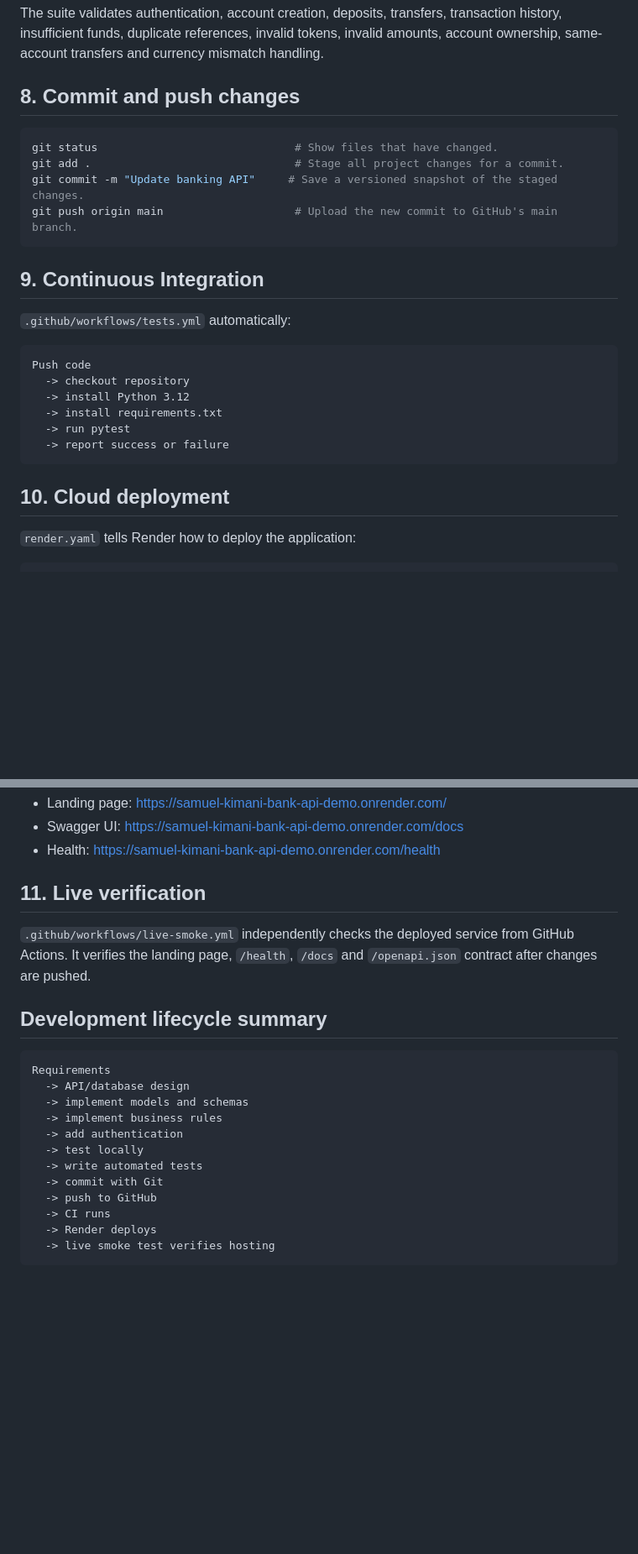
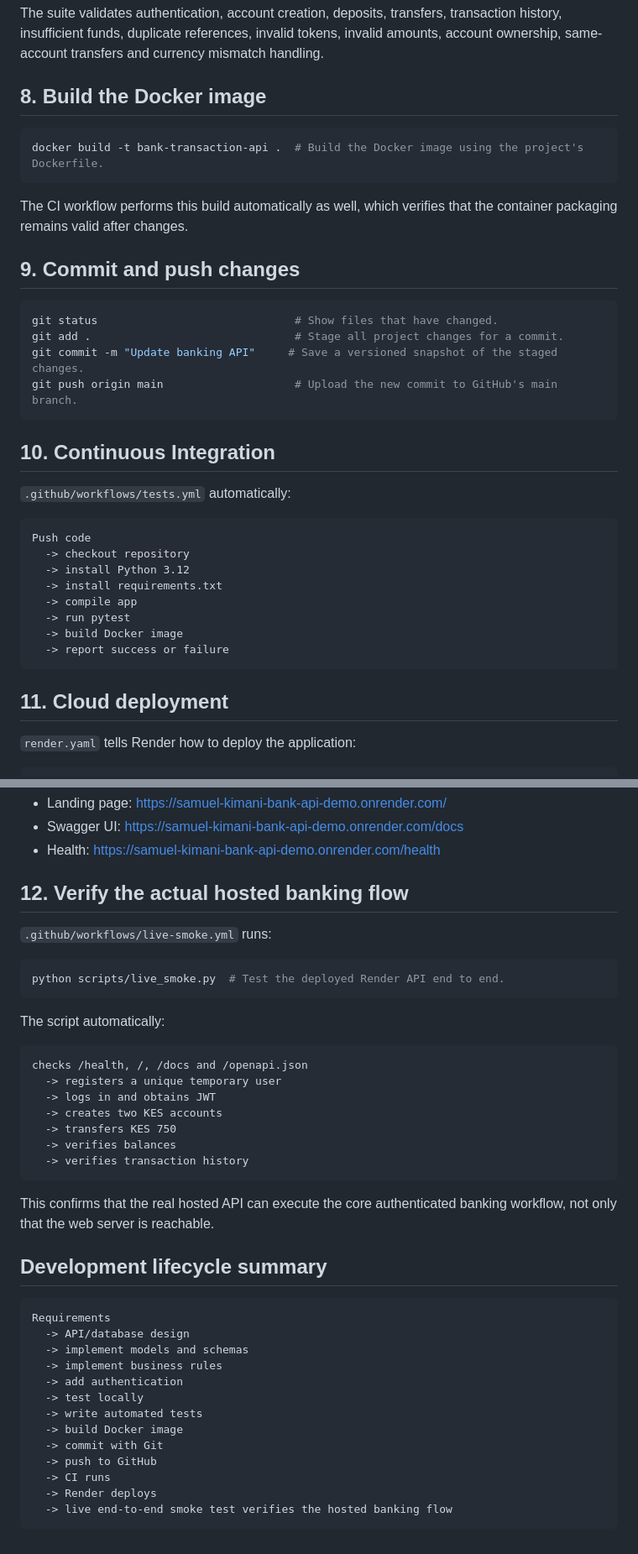
Before and after one commit to kimtour/bank-transaction-api, a Markdown page: docs/BUILD_FROM_SCRATCH.md, 2 parts joined by grey strips. Shown at 84% size. Rendered like a GitHub page; blank space fills up the shorter version.

Commit message:
Update build guide with live end-to-end verification

````diff
--- a/docs/BUILD_FROM_SCRATCH.md
+++ b/docs/BUILD_FROM_SCRATCH.md
@@ -76,7 +78,15 @@ pytest -q  # Run the automated API test suite with compact output.
 
 The suite validates authentication, account creation, deposits, transfers, transaction history, insufficient funds, duplicate references, invalid tokens, invalid amounts, account ownership, same-account transfers and currency mismatch handling.
 
-## 8. Commit and push changes
+## 8. Build the Docker image
+
+```bash
+docker build -t bank-transaction-api .  # Build the Docker image using the project's Dockerfile.
+```
+
+The CI workflow performs this build automatically as well, which verifies that the container packaging remains valid after changes.
+
+## 9. Commit and push changes
 
 ```bash
 git status                              # Show files that have changed.
@@ -85,7 +95,7 @@ git commit -m "Update banking API"     # Save a versioned snapshot of the staged
 git push origin main                    # Upload the new commit to GitHub's main branch.
 ```
 
-## 9. Continuous Integration
+## 10. Continuous Integration
 
 `.github/workflows/tests.yml` automatically:
 
@@ -94,11 +104,13 @@ Push code
   -> checkout repository
   -> install Python 3.12
   -> install requirements.txt
+  -> compile app
   -> run pytest
+  -> build Docker image
   -> report success or failure
 ```
 
-## 10. Cloud deployment
+## 11. Cloud deployment
 
 `render.yaml` tells Render how to deploy the application:
 
@@ -117,9 +129,27 @@ Live URLs:
 - Swagger UI: https://samuel-kimani-bank-api-demo.onrender.com/docs
 - Health: https://samuel-kimani-bank-api-demo.onrender.com/health
 
-## 11. Live verification
+## 12. Verify the actual hosted banking flow
 
-`.github/workflows/live-smoke.yml` independently checks the deployed service from GitHub Actions. It verifies the landing page, `/health`, `/docs` and `/openapi.json` contract after changes are pushed.
+`.github/workflows/live-smoke.yml` runs:
+
+```bash
+python scripts/live_smoke.py  # Test the deployed Render API end to end.
+```
+
+The script automatically:
+
+```text
+checks /health, /, /docs and /openapi.json
+  -> registers a unique temporary user
+  -> logs in and obtains JWT
+  -> creates two KES accounts
+  -> transfers KES 750
+  -> verifies balances
+  -> verifies transaction history
+```
+
+This confirms that the real hosted API can execute the core authenticated banking workflow, not only that the web server is reachable.
 
 ## Development lifecycle summary
 
@@ -131,9 +161,10 @@ Requirements
   -> add authentication
   -> test locally
   -> write automated tests
+  -> build Docker image
   -> commit with Git
   -> push to GitHub
   -> CI runs
   -> Render deploys
-  -> live smoke test verifies hosting
+  -> live end-to-end smoke test verifies the hosted banking flow
 ```
````
Also changed, not shown: other parts of docs/BUILD_FROM_SCRATCH.md (+15 -13 lines).
